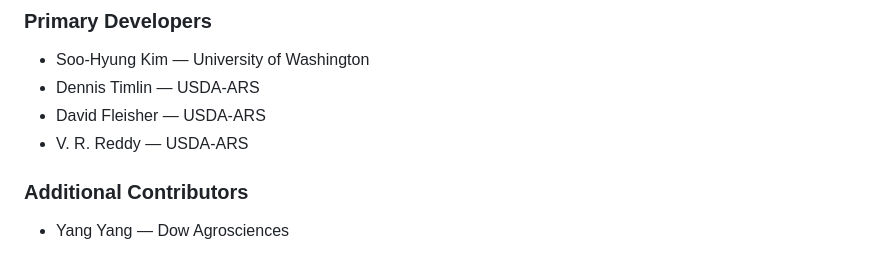
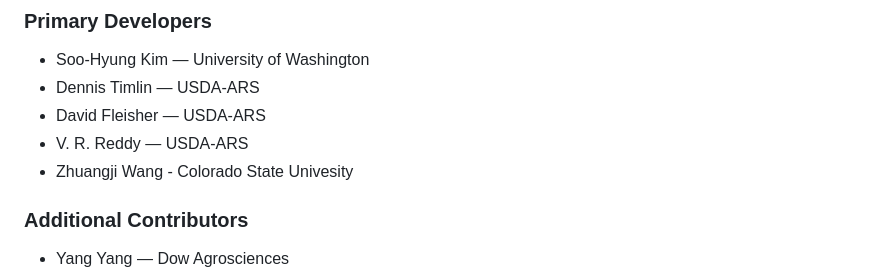
Before and after one commit to USDA-ARS-ACSL/MAIZSIM, a Markdown page: README.md, the part around the change. Rendered like a GitHub page.

Commit message:
Add Zhuangji Wang to contributors list

```diff
--- a/README.md
+++ b/README.md
@@ -27,6 +27,7 @@ The repository includes two subprojects:
 * Dennis Timlin — USDA‑ARS
 * David Fleisher — USDA‑ARS
 * V. R. Reddy — USDA‑ARS
+* Zhuangji Wang - Colorado State Univesity
 
 ### Additional Contributors
 
```
